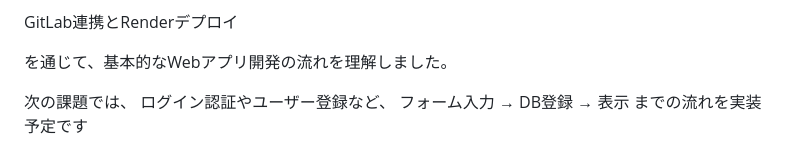
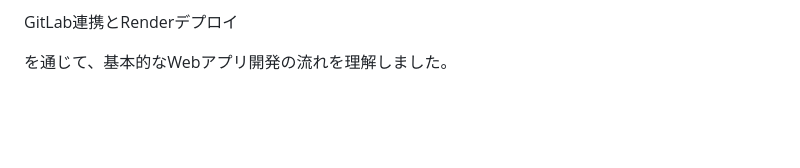
Before and after one commit to remanpso2-wq/gitlab-mirror-token, a Markdown page: README.md, the part around the change. Drawn GitHub-style; blank space fills up the shorter version.

Commit message:
提出用

```diff
--- a/README.md
+++ b/README.md
@@ -222,7 +222,3 @@ SQLiteデータベースの自動生成
 GitLab連携とRenderデプロイ
 
 を通じて、基本的なWebアプリ開発の流れを理解しました。
-
-次の課題では、
-ログイン認証やユーザー登録など、
-フォーム入力 → DB登録 → 表示 までの流れを実装予定です
```
